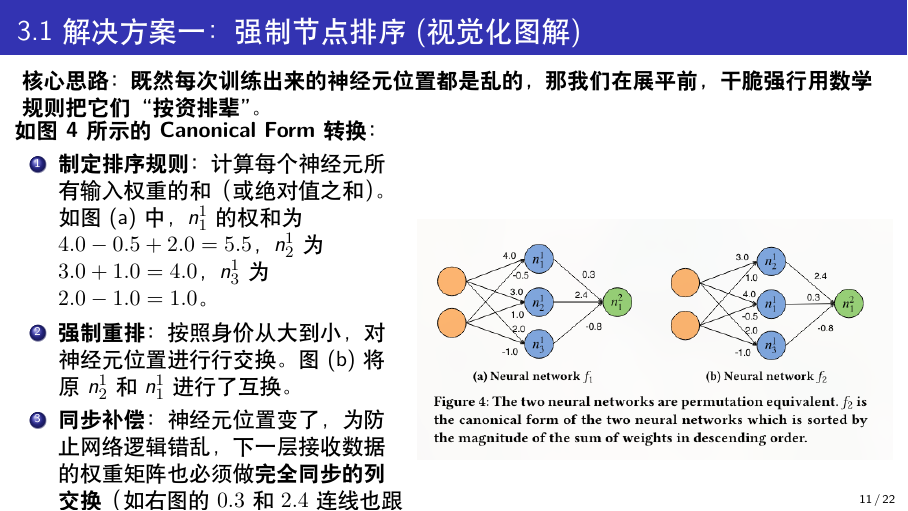
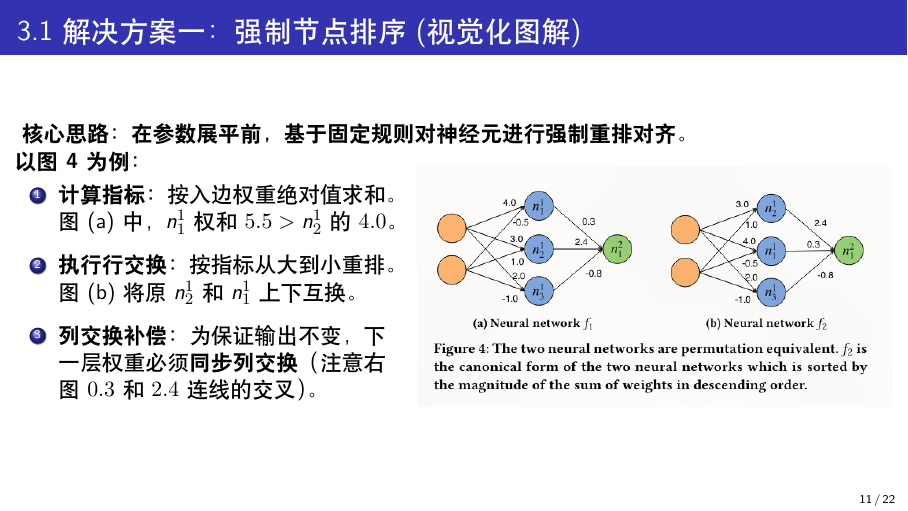
Before and after one commit to Kanye-Est/latex_presentations, LaTeX slides (May6.tex): page 11 of 22. Compiled offline with XeLaTeX.

Commit message:
style: reduce word count in Section 3.1 for concise visual explanation

```diff
--- a/May6.tex
+++ b/May6.tex
@@ -198,15 +198,16 @@
 % ==========================================
 
 \begin{frame}{3.1 解决方案一：强制节点排序 (视觉化图解)}
-    \textbf{核心思路：既然每次训练出来的神经元位置都是乱的，那我们在展平前，干脆强行用数学规则把它们“按资排辈”。}
+    \textbf{核心思路：在参数展平前，基于固定规则对神经元进行强制重排对齐。}
 
     \begin{columns}
         \begin{column}{0.45\textwidth}
-            \textbf{如图 4 所示的 Canonical Form 转换：}
+            \textbf{以图 4 为例：}
             \begin{enumerate}
-                \item \textbf{制定排序规则：} 计算每个神经元所有输入权重的和（或绝对值之和）。如图(a)中，$n_1^1$ 的权和为 $4.0-0.5+2.0=5.5$，$n_2^1$ 为 $3.0+1.0=4.0$，$n_3^1$ 为 $2.0-1.0=1.0$。
-                \item \textbf{强制重排：} 按照身价从大到小，对神经元位置进行行交换。图(b)将原 $n_2^1$ 和 $n_1^1$ 进行了互换。
-                \item \textbf{同步补偿：} 神经元位置变了，为防止网络逻辑错乱，下一层接收数据的权重矩阵也必须做\textbf{完全同步的列交换}（如右图的 $0.3$ 和 $2.4$ 连线也跟着互换了）！
+                \setlength{\itemsep}{8pt}
+                \item \textbf{计算指标：} 按入边权重绝对值求和。图(a)中，$n_1^1$ 权和 $5.5 > n_2^1$ 的 $4.0$。
+                \item \textbf{执行行交换：} 按指标从大到小重排。图(b)将原 $n_2^1$ 和 $n_1^1$ 上下互换。
+                \item \textbf{列交换补偿：} 为保证输出不变，下一层权重必须\textbf{同步列交换}（注意右图 $0.3$ 和 $2.4$ 连线的交叉）。
             \end{enumerate}
         \end{column}
         \begin{column}{0.55\textwidth}
```
